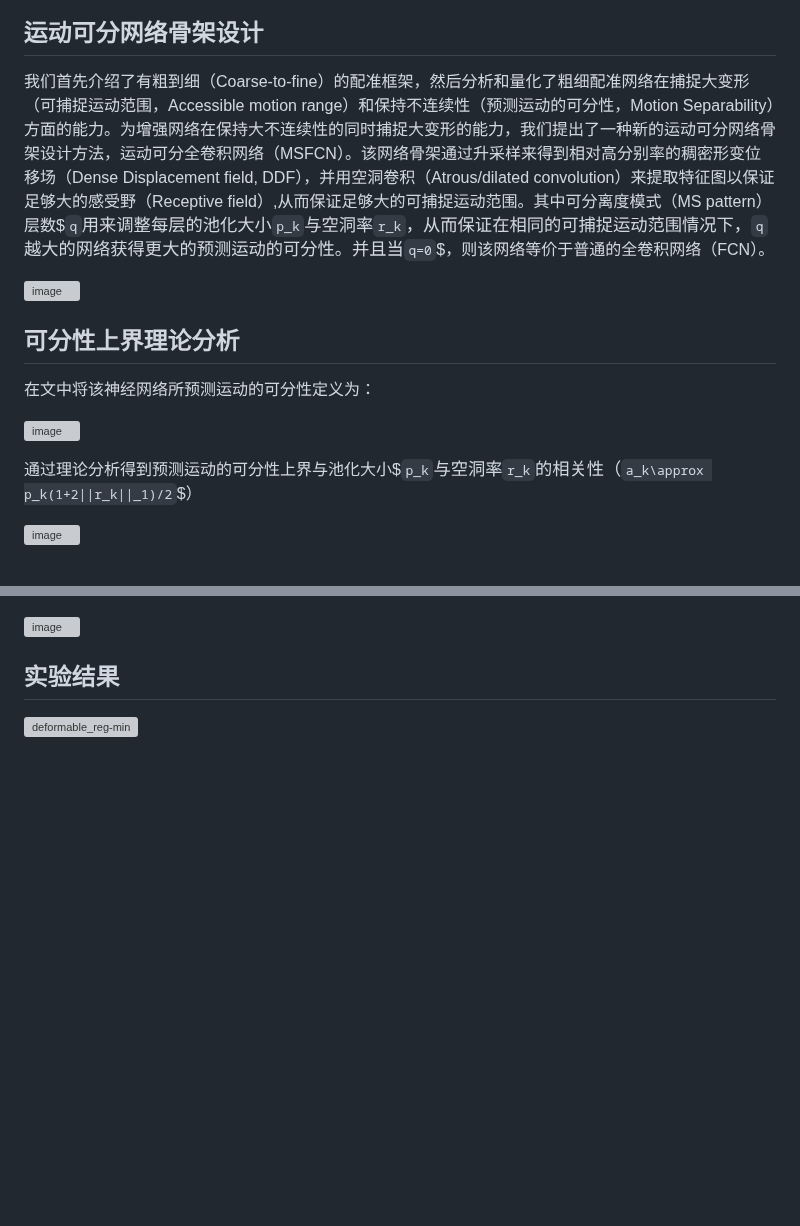
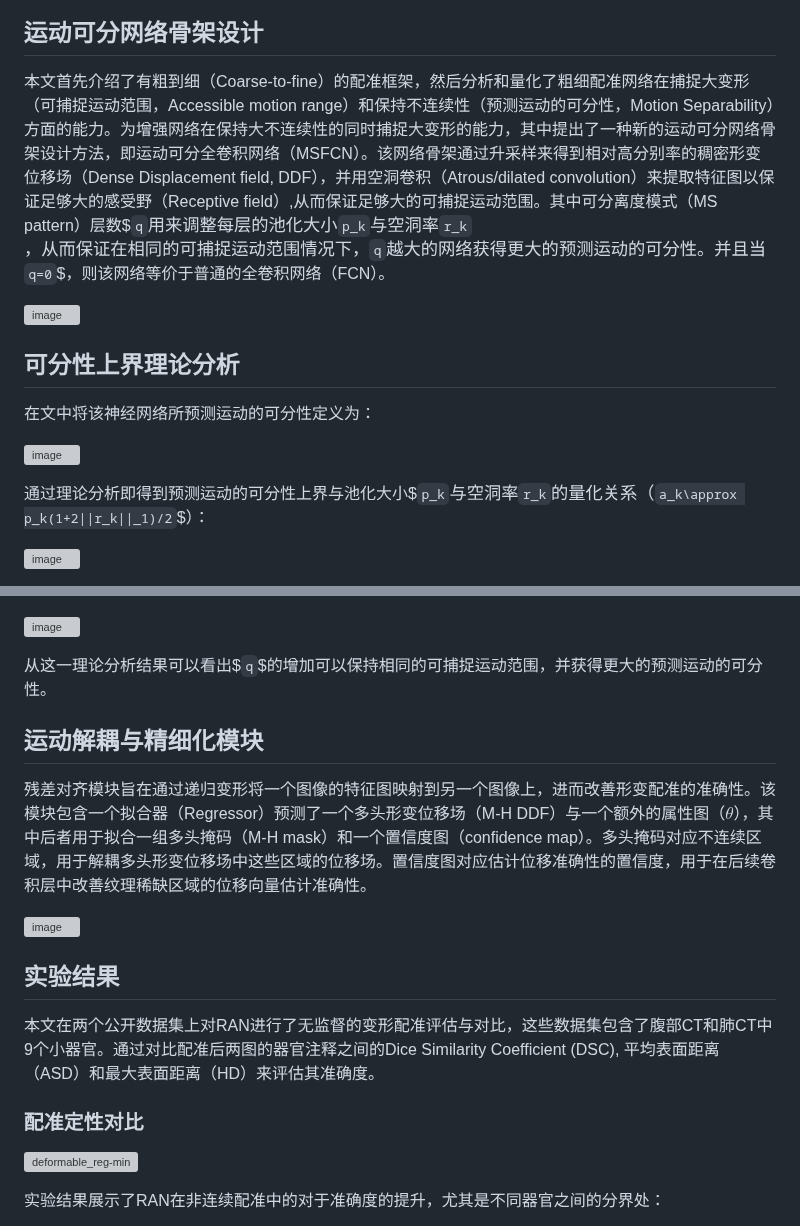
Before and after one commit to jianqingzheng/res_aligner_net, a Markdown page: supp/chinese_translation.md, 2 parts joined by grey strips. Drawn GitHub-style; blank space fills up the shorter version; grey boxes are pictures that could not be loaded.

```diff
--- a/supp/chinese_translation.md
+++ b/supp/chinese_translation.md
@@ -37,9 +37,10 @@
 
 
 ## 运动可分网络骨架设计 ##
-我们首先介绍了有粗到细（Coarse-to-fine）的配准框架，然后分析和量化了粗细配准网络在捕捉大变形（可捕捉运动范围，Accessible motion range）和保持不连续性（预测运动的可分性，Motion Separability）方面的能力。为增强网络在保持大不连续性的同时捕捉大变形的能力，我们提出了一种新的运动可分网络骨架设计方法，运动可分全卷积网络（MSFCN）。该网络骨架通过升采样来得到相对高分别率的稠密形变位移场（Dense Displacement field, DDF），并用空洞卷积（Atrous/dilated convolution）来提取特征图以保证足够大的感受野（Receptive field）,从而保证足够大的可捕捉运动范围。其中可分离度模式（MS pattern）层数$`q`$用来调整每层的池化大小$`p_k`$与空洞率$`r_k`$，从而保证在相同的可捕捉运动范围情况下，$`q`$越大的网络获得更大的预测运动的可分性。并且当$`q=0`$，则该网络等价于普通的全卷积网络（FCN）。
+本文首先介绍了有粗到细（Coarse-to-fine）的配准框架，然后分析和量化了粗细配准网络在捕捉大变形（可捕捉运动范围，Accessible motion range）和保持不连续性（预测运动的可分性，Motion Separability）方面的能力。为增强网络在保持大不连续性的同时捕捉大变形的能力，其中提出了一种新的运动可分网络骨架设计方法，即运动可分全卷积网络（MSFCN）。该网络骨架通过升采样来得到相对高分别率的稠密形变位移场（Dense Displacement field, DDF），并用空洞卷积（Atrous/dilated convolution）来提取特征图以保证足够大的感受野（Receptive field）,从而保证足够大的可捕捉运动范围。其中可分离度模式（MS pattern）层数$`q`$用来调整每层的池化大小$`p_k`$与空洞率$`r_k`$，从而保证在相同的可捕捉运动范围情况下，$`q`$越大的网络获得更大的预测运动的可分性。并且当$`q=0`$，则该网络等价于普通的全卷积网络（FCN）。
 
 ![image](https://github.com/jianqingzheng/res_aligner_net/assets/39138328/203dfeb7-29ba-485f-bf52-3e2a1826e151)
+
 
 ## 可分性上界理论分析 ##
 
@@ -47,7 +48,7 @@
 
 ![image](https://github.com/jianqingzheng/res_aligner_net/assets/39138328/79b6f3a3-b04c-4d37-a549-d28e885292ad)
 
-通过理论分析得到预测运动的可分性上界与池化大小$`p_k`$与空洞率$`r_k`$的相关性（$` a_k\approx p_k(1+2||r_k||_1)/2 `$）
+通过理论分析即得到预测运动的可分性上界与池化大小$`p_k`$与空洞率$`r_k`$的量化关系（$` a_k\approx p_k(1+2||r_k||_1)/2 `$）：
 
 ![image](https://github.com/jianqingzheng/res_aligner_net/assets/39138328/7a604569-4a84-42a5-9652-40a754a92a51)
 
@@ -54,8 +59,23 @@
 ![image](https://github.com/jianqingzheng/res_aligner_net/assets/39138328/bfd419ae-6bd9-4728-b9e1-62ae0a38f536)
+
+从这一理论分析结果可以看出$`q`$的增加可以保持相同的可捕捉运动范围，并获得更大的预测运动的可分性。
+
+
+
+## 运动解耦与精细化模块 ##
+
+残差对齐模块旨在通过递归变形将一个图像的特征图映射到另一个图像上，进而改善形变配准的准确性。该模块包含一个拟合器（Regressor）预测了一个多头形变位移场（M-H DDF）与一个额外的属性图（$`\theta`$），其中后者用于拟合一组多头掩码（M-H mask）和一个置信度图（confidence map）。多头掩码对应不连续区域，用于解耦多头形变位移场中这些区域的位移场。置信度图对应估计位移准确性的置信度，用于在后续卷积层中改善纹理稀缺区域的位移向量估计准确性。
+
+![image](https://github.com/jianqingzheng/res_aligner_net/assets/39138328/41747774-37cf-421f-ba1b-55ba85a50bb0)
 
 
 ## 实验结果 ##
 
+本文在两个公开数据集上对RAN进行了无监督的变形配准评估与对比，这些数据集包含了腹部CT和肺CT中9个小器官。通过对比配准后两图的器官注释之间的Dice Similarity Coefficient (DSC), 平均表面距离（ASD）和最大表面距离（HD）来评估其准确度。
+
+### 配准定性对比 ###
+
 ![deformable_reg-min](https://github.com/jianqingzheng/res_aligner_net/assets/39138328/ffecee77-bdda-4ac8-8150-68a1426d8bff)
 
+实验结果展示了RAN在非连续配准中的对于准确度的提升，尤其是不同器官之间的分界处：
 
```
Also changed, not shown: other parts of supp/chinese_translation.md (+45 -10 lines).
